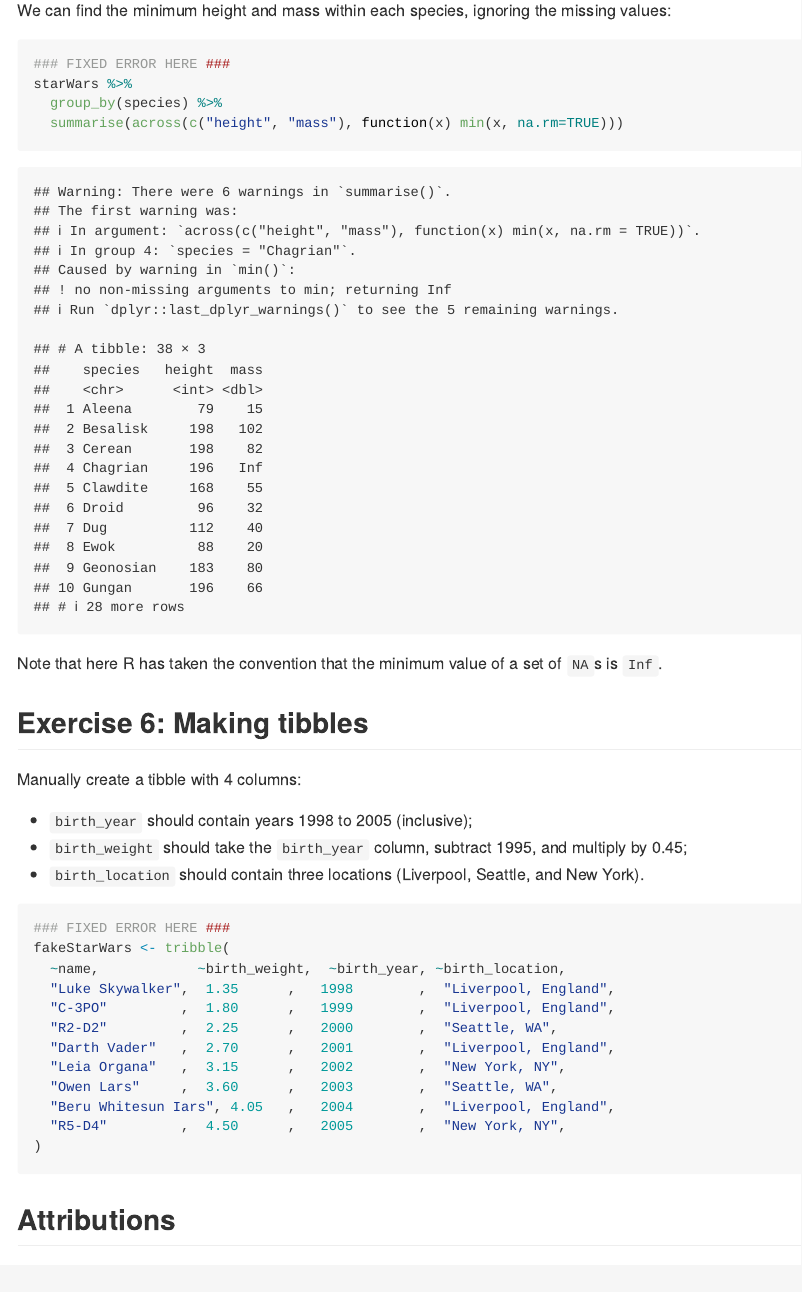
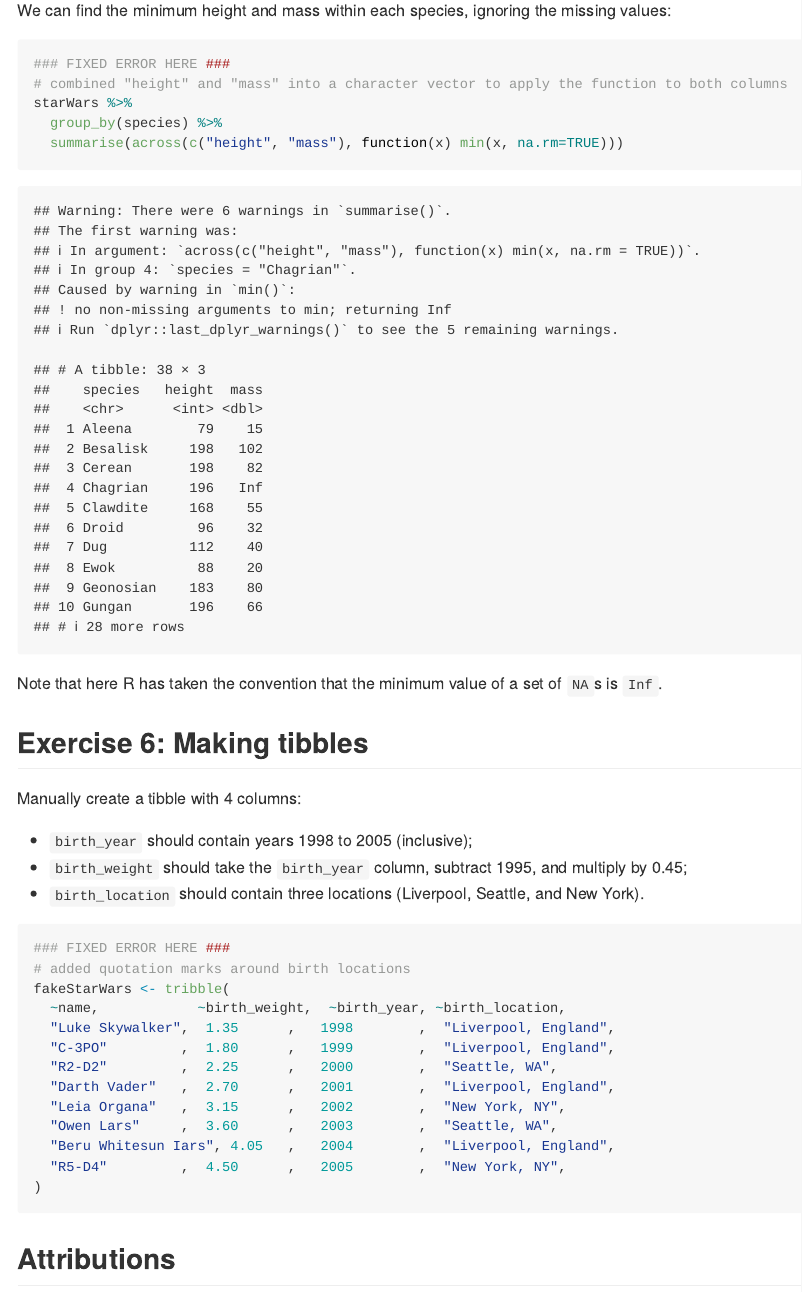
Before and after one commit to stat545ubc-2025/collaborative-project-group-17, an R Markdown document (troubleshooting-2.Rmd): the page in a window 1100 px wide, from 4840 px down. Rendered offline with R 4.5, knitr and Pandoc, with nearby package versions; some code elsewhere in the file could not run offline; the gapminder table comes from the copy in Python's plotly package.

Commit message:
added error descriptions

````diff
--- a/troubleshooting-2.Rmd
+++ b/troubleshooting-2.Rmd
@@ -155,6 +155,7 @@ We can find the minimum height and mass within each species, ignoring the missin
 
 ```{r}
 ### FIXED ERROR HERE ###
+# combined "height" and "mass" into a character vector to apply the function to both columns
 starWars %>%
   group_by(species) %>%
   summarise(across(c("height", "mass"), function(x) min(x, na.rm=TRUE)))
@@ -172,6 +173,7 @@ Manually create a tibble with 4 columns:
 
 ```{r}
 ### FIXED ERROR HERE ###
+# added quotation marks around birth locations
 fakeStarWars <- tribble(
   ~name,            ~birth_weight,  ~birth_year, ~birth_location,
   "Luke Skywalker",  1.35      ,   1998        ,  "Liverpool, England",
````
